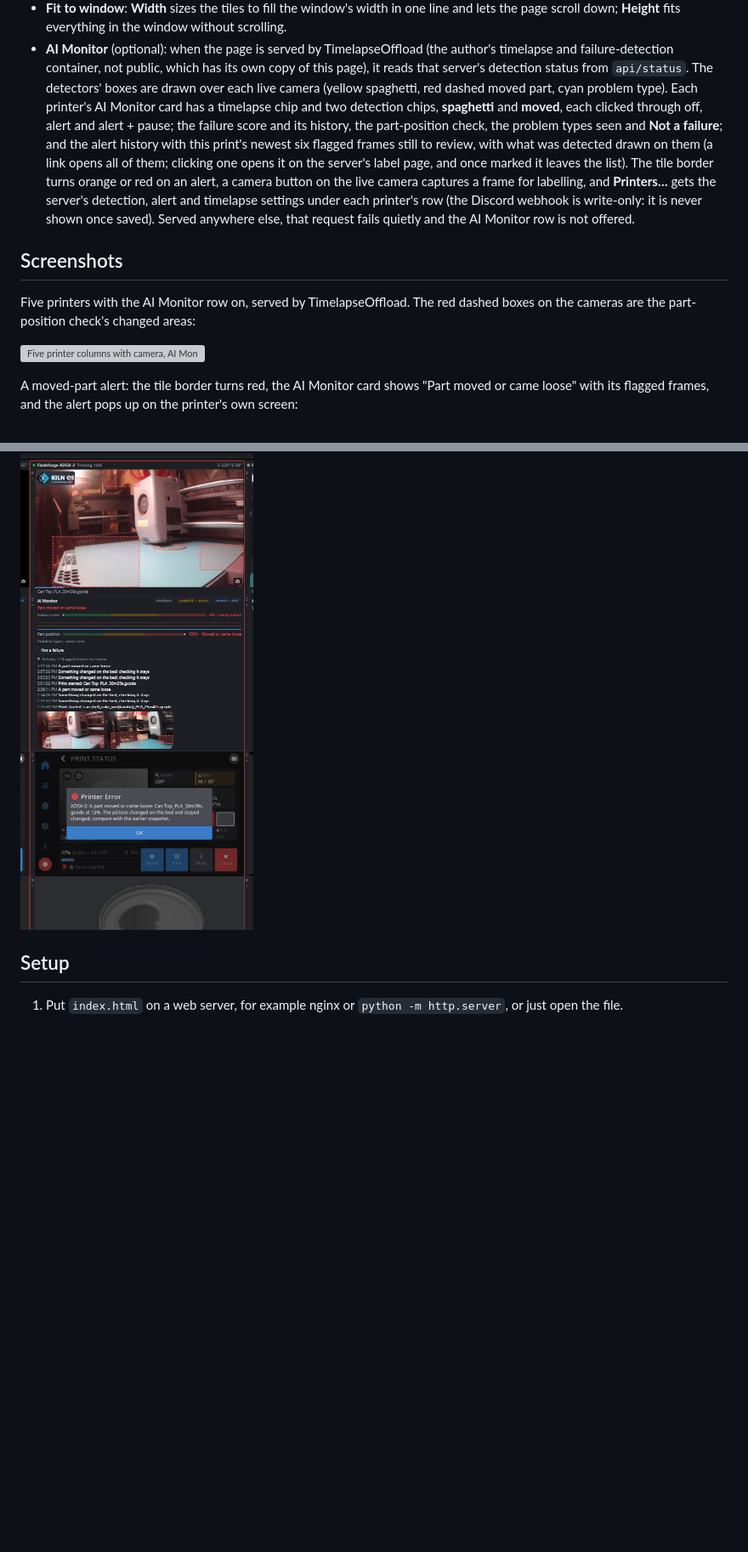
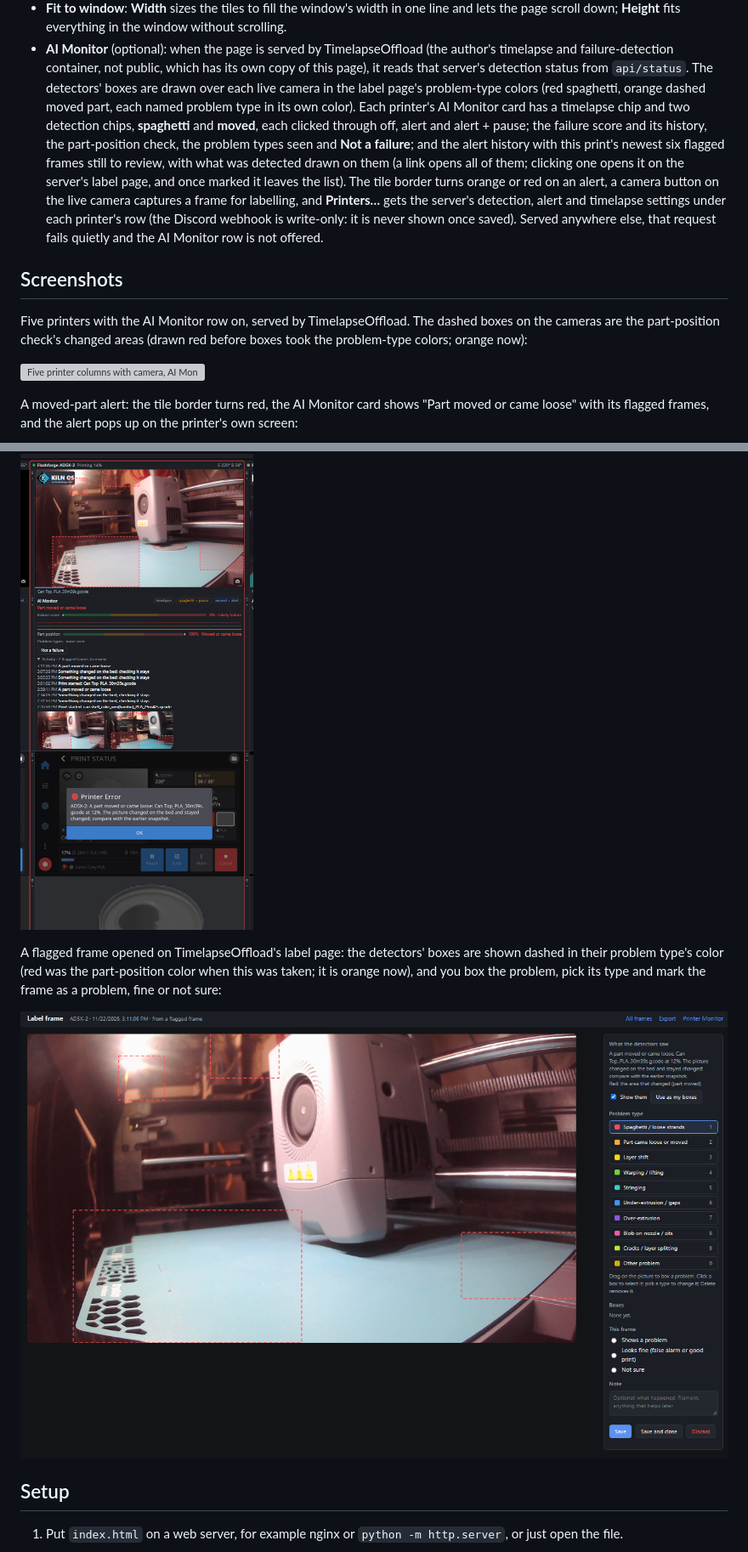
Before and after one commit to DIEHARDave/PrintWarden, a Markdown page: README.md, 2 parts joined by grey strips. Shown at 85% size. GitHub-like rendering; pictures changed too: docs/label-frame.png (added); blank space fills up the shorter version; grey boxes are pictures that could not be loaded.

```diff
--- a/README.md
+++ b/README.md
@@ -36,7 +36,8 @@ any static web server, or straight from disk.
   (the author's timelapse and failure-detection container, not public, which
   has its own copy of this page), it reads that server's detection status
   from `api/status`. The detectors' boxes are drawn over each live camera
-  (yellow spaghetti, red dashed moved part, cyan problem type). Each
+  in the label page's problem-type colors (red spaghetti, orange dashed
+  moved part, each named problem type in its own color). Each
   printer's AI Monitor card has a timelapse chip and two detection chips,
   **spaghetti** and **moved**, each clicked through off, alert and
   alert + pause; the failure score and its history, the part-position check,
@@ -53,7 +54,8 @@ any static web server, or straight from disk.
 ## Screenshots
 
 Five printers with the AI Monitor row on, served by TimelapseOffload. The
-red dashed boxes on the cameras are the part-position check's changed areas:
+dashed boxes on the cameras are the part-position check's changed areas
+(drawn red before boxes took the problem-type colors; orange now):
 
 ![Five printer columns with camera, AI Monitor card, remote screen, print preview, temperatures and spools; red dashed boxes on two cameras](docs/ai-monitor-overview.png)
 
@@ -62,6 +64,13 @@ A moved-part alert: the tile border turns red, the AI Monitor card shows
 on the printer's own screen:
 
 ![One printer column during a moved-part alert, with flagged frames in the activity list and a Printer Error dialog on the remote screen](docs/moved-part-alert.png)
+
+A flagged frame opened on TimelapseOffload's label page: the detectors' boxes
+are shown dashed in their problem type's color (red was the part-position
+color when this was taken; it is orange now), and you box the problem, pick
+its type and mark the frame as a problem, fine or not sure:
+
+![Label frame page with dashed detector boxes on the camera picture and the problem type list, boxes and verdict on the right](docs/label-frame.png)
 
 ## Setup
 
```
Also changed, not shown: 1 other file.
